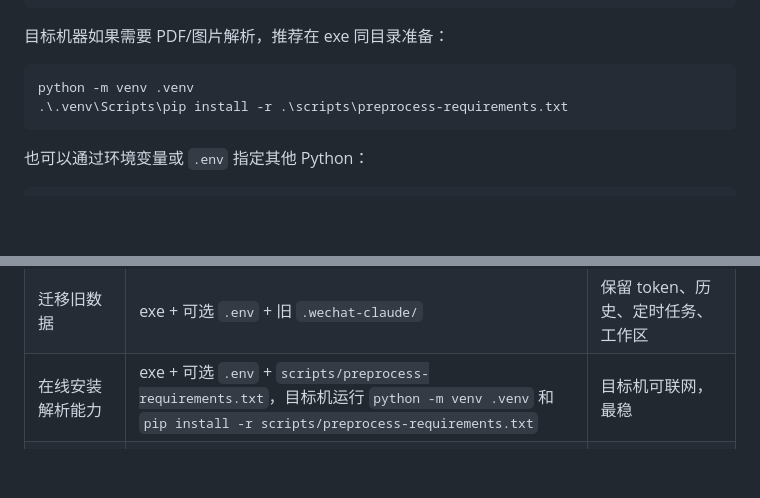
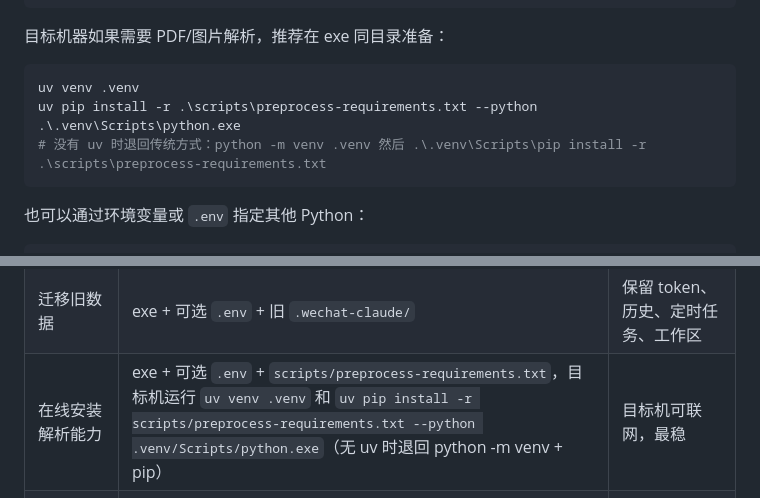
Before and after one commit to spledid123/wechat-claude, a Markdown page: docs/packaging.md, 2 parts joined by grey strips. GitHub-like rendering; blank space fills up the shorter version.

````diff
--- a/docs/packaging.md
+++ b/docs/packaging.md
@@ -89,8 +89,9 @@ scripts/preprocess-requirements.txt
 目标机器如果需要 PDF/图片解析，推荐在 exe 同目录准备：
 
 ```powershell
-python -m venv .venv
-.\.venv\Scripts\pip install -r .\scripts\preprocess-requirements.txt
+uv venv .venv
+uv pip install -r .\scripts\preprocess-requirements.txt --python .\.venv\Scripts\python.exe
+# 没有 uv 时退回传统方式：python -m venv .venv 然后 .\.venv\Scripts\pip install -r .\scripts\preprocess-requirements.txt
 ```
 
 也可以通过环境变量或 `.env` 指定其他 Python：
@@ -115,7 +116,7 @@ npx tsx scripts\vision-test.ts .\some-image.png --direct   端到端：blocks
 | --- | --- | --- |
 | 全新普通使用 | exe + 可选 `.env` | 不需要历史数据，不需要 PDF/图片解析 |
 | 迁移旧数据 | exe + 可选 `.env` + 旧 `.wechat-claude/` | 保留 token、历史、定时任务、工作区 |
-| 在线安装解析能力 | exe + 可选 `.env` + `scripts/preprocess-requirements.txt`，目标机运行 `python -m venv .venv` 和 `pip install -r scripts/preprocess-requirements.txt` | 目标机可联网，最稳 |
+| 在线安装解析能力 | exe + 可选 `.env` + `scripts/preprocess-requirements.txt`，目标机运行 `uv venv .venv` 和 `uv pip install -r scripts/preprocess-requirements.txt --python .venv/Scripts/python.exe`（无 uv 时退回 python -m venv + pip） | 目标机可联网，最稳 |
 | 指定已有 Python | exe + `.env`，在 `.env` 里设置 `WECHAT_CLAUDE_PYTHON` | 目标机已有统一 Python 环境 |
 | 离线拷贝 `.venv` | exe + `.venv/` + `.env` + `.wechat-claude/` | 离线机器；体积大，兼容性需实测 |
 
````
Also changed, not shown: docs/user-exe-guide.md (+10 -6 lines).
